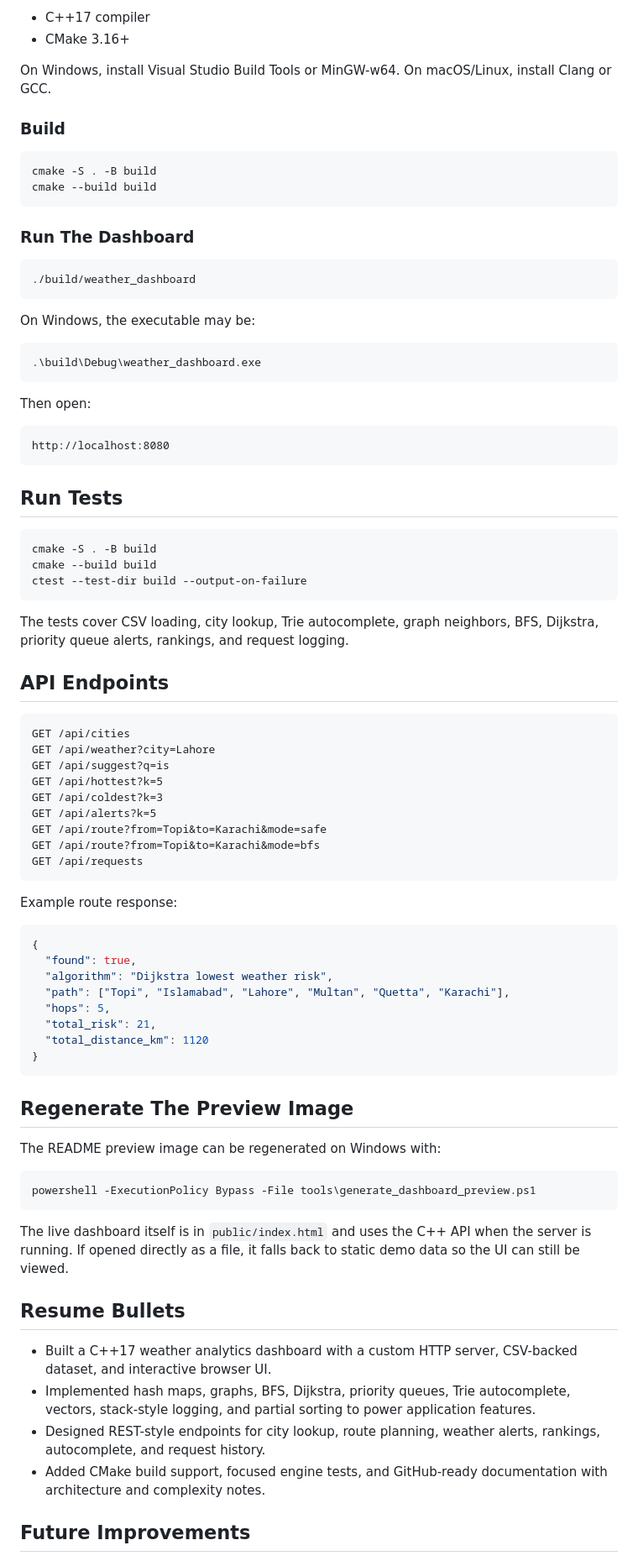
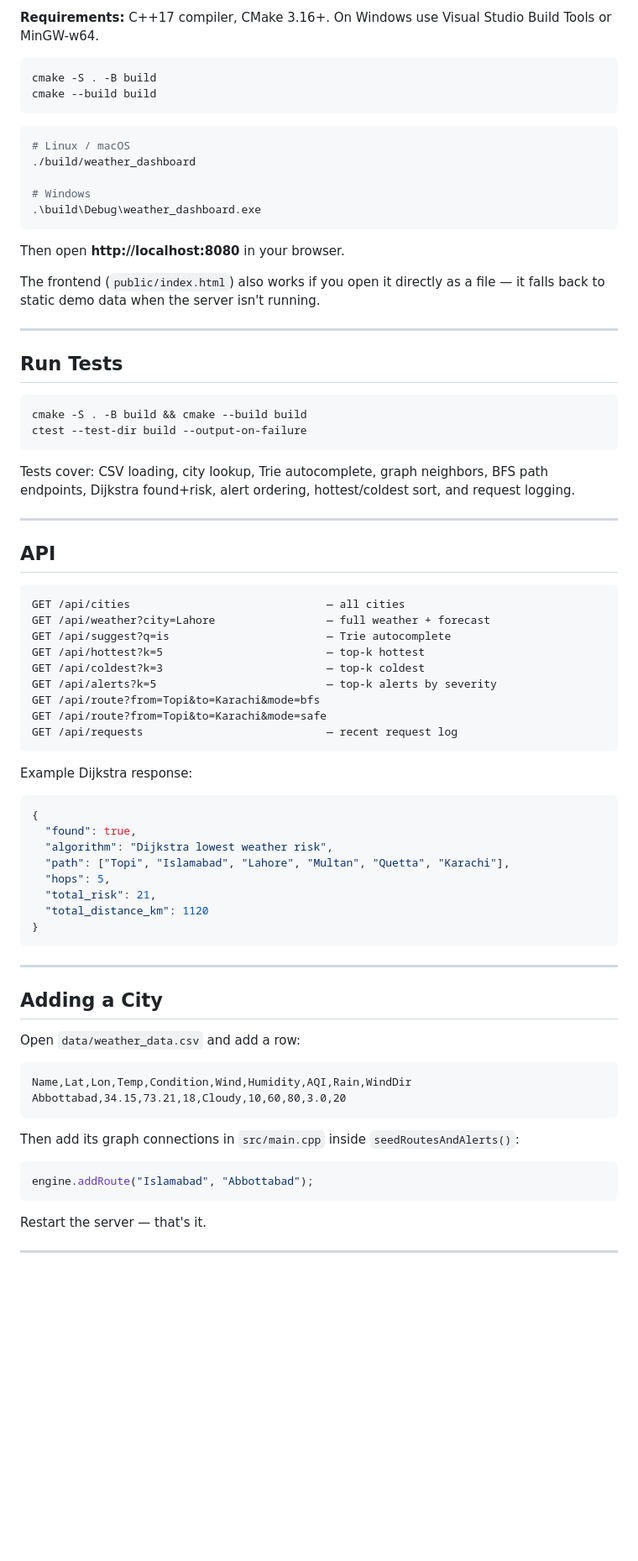
Before and after one commit to A-1K/dsa-project, a Markdown page: README.md, the part around one of its changes. Shown at 84% size. Rendered like a GitHub page; blank space fills up the shorter version.

````diff
--- a/README.md
+++ b/README.md
@@ -66,59 +73,51 @@ This started as a DSA class project and has been upgraded into a GitHub/resume p
 
-- C++17 compiler
-- CMake 3.16+
-
-On Windows, install Visual Studio Build Tools or MinGW-w64. On macOS/Linux, install Clang or GCC.
-
-### Build
+**Requirements:** C++17 compiler, CMake 3.16+. On Windows use Visual Studio Build Tools or MinGW-w64.
 
 ```bash
 cmake -S . -B build
 cmake --build build
 ```
 
-### Run The Dashboard
+```bash
+# Linux / macOS
+./build/weather_dashboard
 
-```bash
-./build/weather_dashboard
-```
-
-On Windows, the executable may be:
-
-```powershell
+# Windows
 .\build\Debug\weather_dashboard.exe
 ```
 
-Then open:
+Then open **http://localhost:8080** in your browser.
 
-```text
-http://localhost:8080
-```
+The frontend (`public/index.html`) also works if you open it directly as a file — it falls back to static demo data when the server isn't running.
+
+---
 
 ## Run Tests
 
 ```bash
-cmake -S . -B build
-cmake --build build
+cmake -S . -B build && cmake --build build
 ctest --test-dir build --output-on-failure
 ```
 
-The tests cover CSV loading, city lookup, Trie autocomplete, graph neighbors, BFS, Dijkstra, priority queue alerts, rankings, and request logging.
+Tests cover: CSV loading, city lookup, Trie autocomplete, graph neighbors, BFS path endpoints, Dijkstra found+risk, alert ordering, hottest/coldest sort, and request logging.
 
-## API Endpoints
+---
 
-```text
-GET /api/cities
-GET /api/weather?city=Lahore
-GET /api/suggest?q=is
-GET /api/hottest?k=5
-GET /api/coldest?k=3
-GET /api/alerts?k=5
+## API
+
+```
+GET /api/cities                              — all cities
+GET /api/weather?city=Lahore                 — full weather + forecast
+GET /api/suggest?q=is                        — Trie autocomplete
+GET /api/hottest?k=5                         — top-k hottest
+GET /api/coldest?k=3                         — top-k coldest
+GET /api/alerts?k=5                          — top-k alerts by severity
+GET /api/route?from=Topi&to=Karachi&mode=bfs
 GET /api/route?from=Topi&to=Karachi&mode=safe
-GET /api/route?from=Topi&to=Karachi&mode=bfs
-GET /api/requests
+GET /api/requests                            — recent request log
 ```
 
-Example route response:
+Example Dijkstra response:
 
 ```json
 {
@@ -131,22 +130,24 @@ Example route response:
 }
 ```
 
-## Regenerate The Preview Image
+---
 
-The README preview image can be regenerated on Windows with:
+## Adding a City
 
-```powershell
-powershell -ExecutionPolicy Bypass -File tools\generate_dashboard_preview.ps1
+Open `data/weather_data.csv` and add a row:
+
+```
+Name,Lat,Lon,Temp,Condition,Wind,Humidity,AQI,Rain,WindDir
+Abbottabad,34.15,73.21,18,Cloudy,10,60,80,3.0,20
 ```
 
-The live dashboard itself is in `public/index.html` and uses the C++ API when the server is running. If opened directly as a file, it falls back to static demo data so the UI can still be viewed.
+Then add its graph connections in `src/main.cpp` inside `seedRoutesAndAlerts()`:
 
-## Resume Bullets
+```cpp
+engine.addRoute("Islamabad", "Abbottabad");
+```
 
-- Built a C++17 weather analytics dashboard with a custom HTTP server, CSV-backed dataset, and interactive browser UI.
-- Implemented hash maps, graphs, BFS, Dijkstra, priority queues, Trie autocomplete, vectors, stack-style logging, and partial sorting to power application features.
-- Designed REST-style endpoints for city lookup, route planning, weather alerts, rankings, autocomplete, and request history.
-- Added CMake build support, focused engine tests, and GitHub-ready documentation with architecture and complexity notes.
+Restart the server — that's it.
 
-## Future Improvements
+---
 
````
Also changed, not shown: other parts of README.md (+61 -53 lines).
